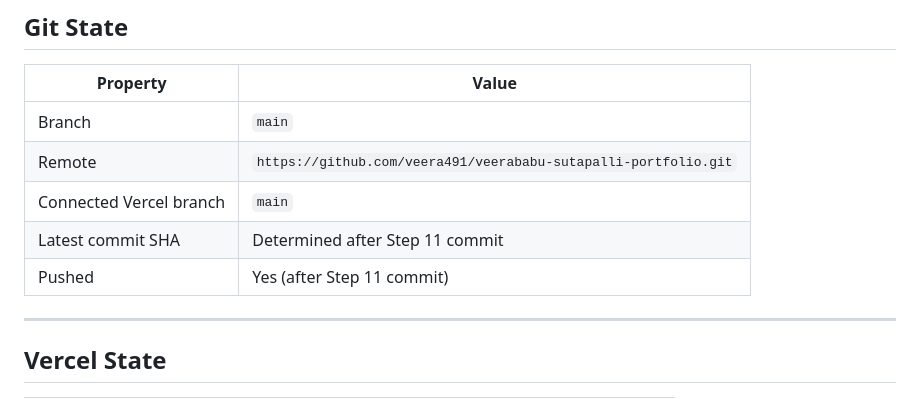
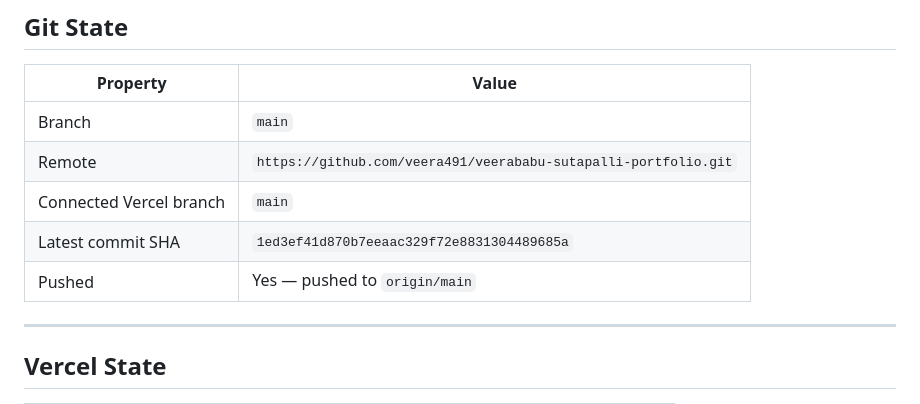
Before and after one commit to veera491/veerababu-sutapalli-portfolio, a Markdown page: docs/next-chat-handoff.md, the part around the change. Drawn GitHub-style.

```diff
--- a/docs/next-chat-handoff.md
+++ b/docs/next-chat-handoff.md
@@ -148,8 +148,8 @@ npm run build:icons
 | Branch | `main` |
 | Remote | `https://github.com/veera491/veerababu-sutapalli-portfolio.git` |
 | Connected Vercel branch | `main` |
-| Latest commit SHA | Determined after Step 11 commit |
-| Pushed | Yes (after Step 11 commit) |
+| Latest commit SHA | `1ed3ef41d870b7eeaac329f72e8831304489685a` |
+| Pushed | Yes — pushed to `origin/main` |
 
 ---
 
```
Also changed, not shown: docs/production-deployment-audit.md (+3 -1 lines).
